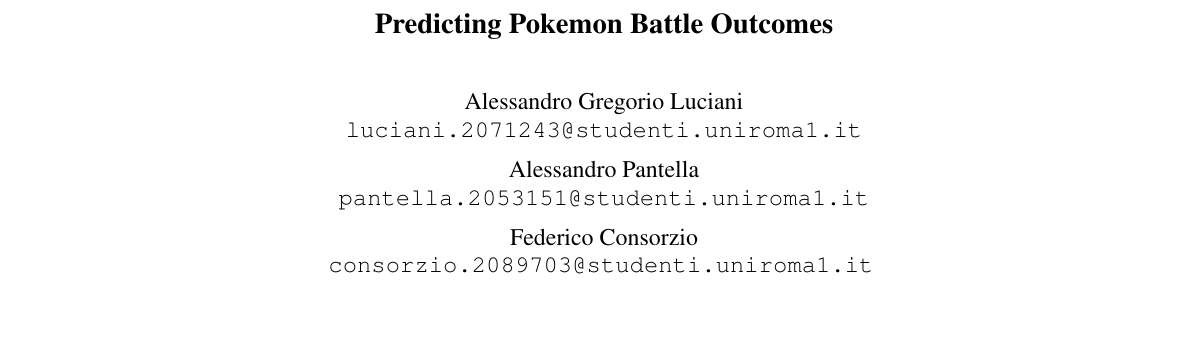
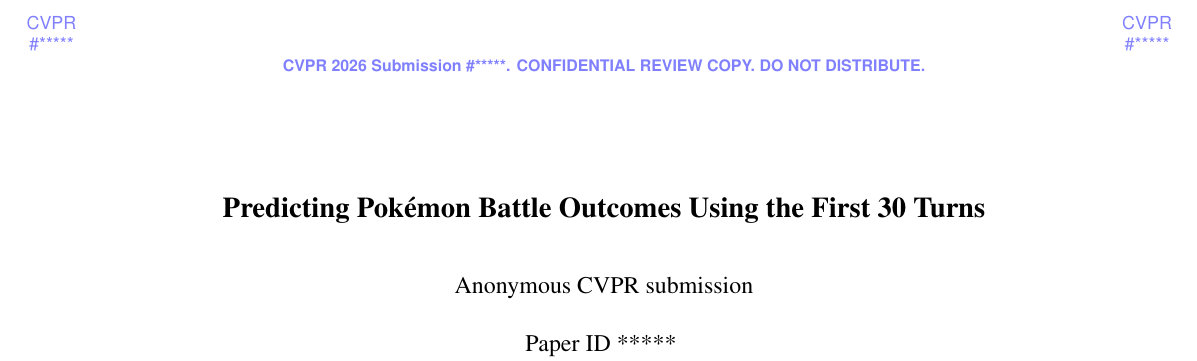
Before and after one commit to Alessandr-0o/pokemon, a LaTeX document (main.tex): part of page 1 of 2 before the commit and part of the page after it, cut at the place of the change, the shorter picture padded with empty space. Compiled offline with pdfLaTeX.

Commit message:
Update main.tex

```diff
--- a/main.tex
+++ b/main.tex
@@ -5,0 +15,5 @@
+\def\confName{CVPR}
+\def\confYear{2026}
+
+%%%%%%%%% TITLE
+\title{Predicting Pok\'emon Battle Outcomes Using the First 30 Turns}
@@ -8,15 +34,3 @@
-\title{Predicting Pokemon Battle Outcomes}
-
-\author{
-Alessandro Gregorio Luciani \\
-\texttt{luciani.2071243@studenti.uniroma1.it}
-\and
-Alessandro Pantella \\
-\texttt{pantella.2053151@studenti.uniroma1.it}
-\and
-Federico Consorzio \\
-\texttt{consorzio.2089703@studenti.uniroma1.it}
-}
 
 \maketitle
 
```
Also changed, not shown: main.tex (25 more changed lines).
